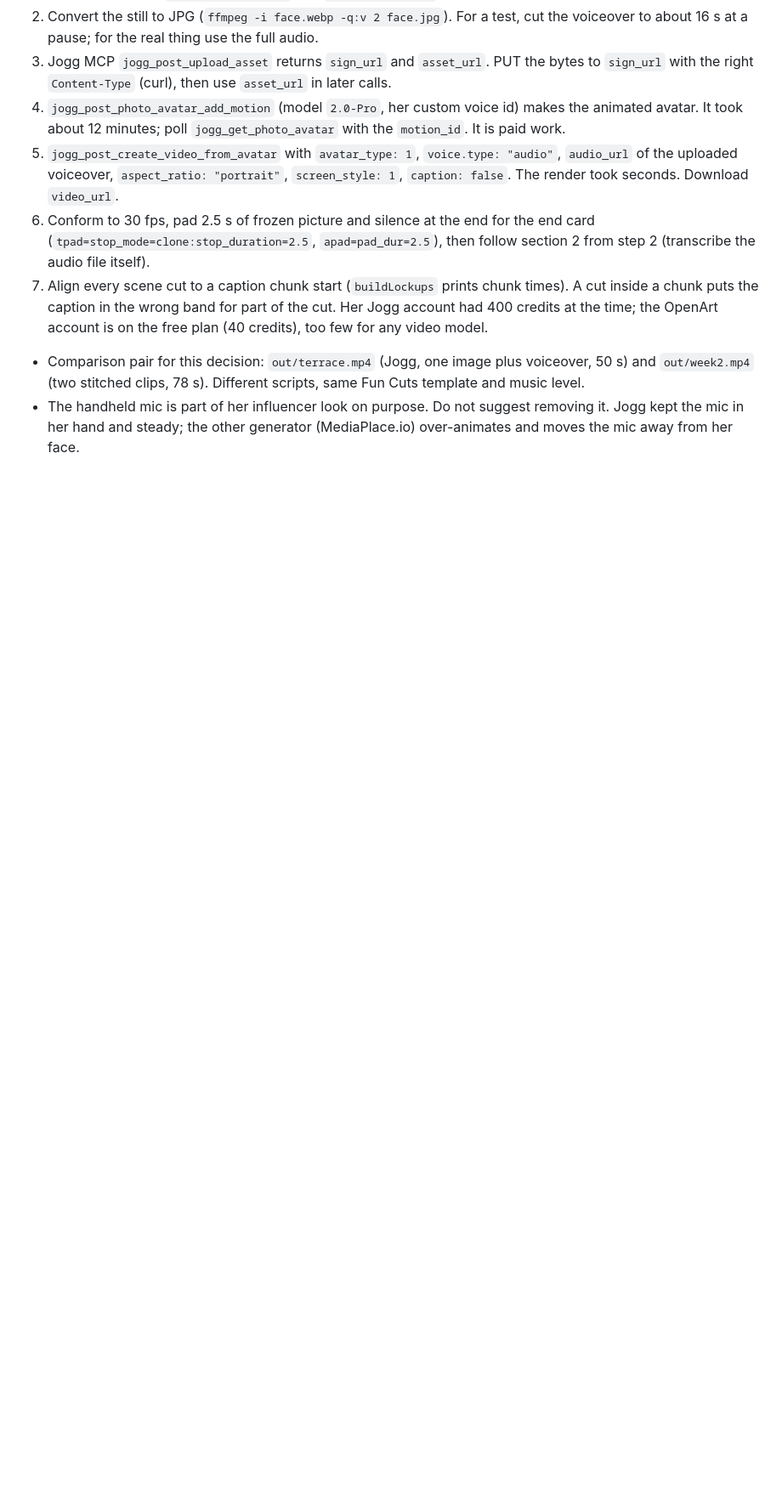
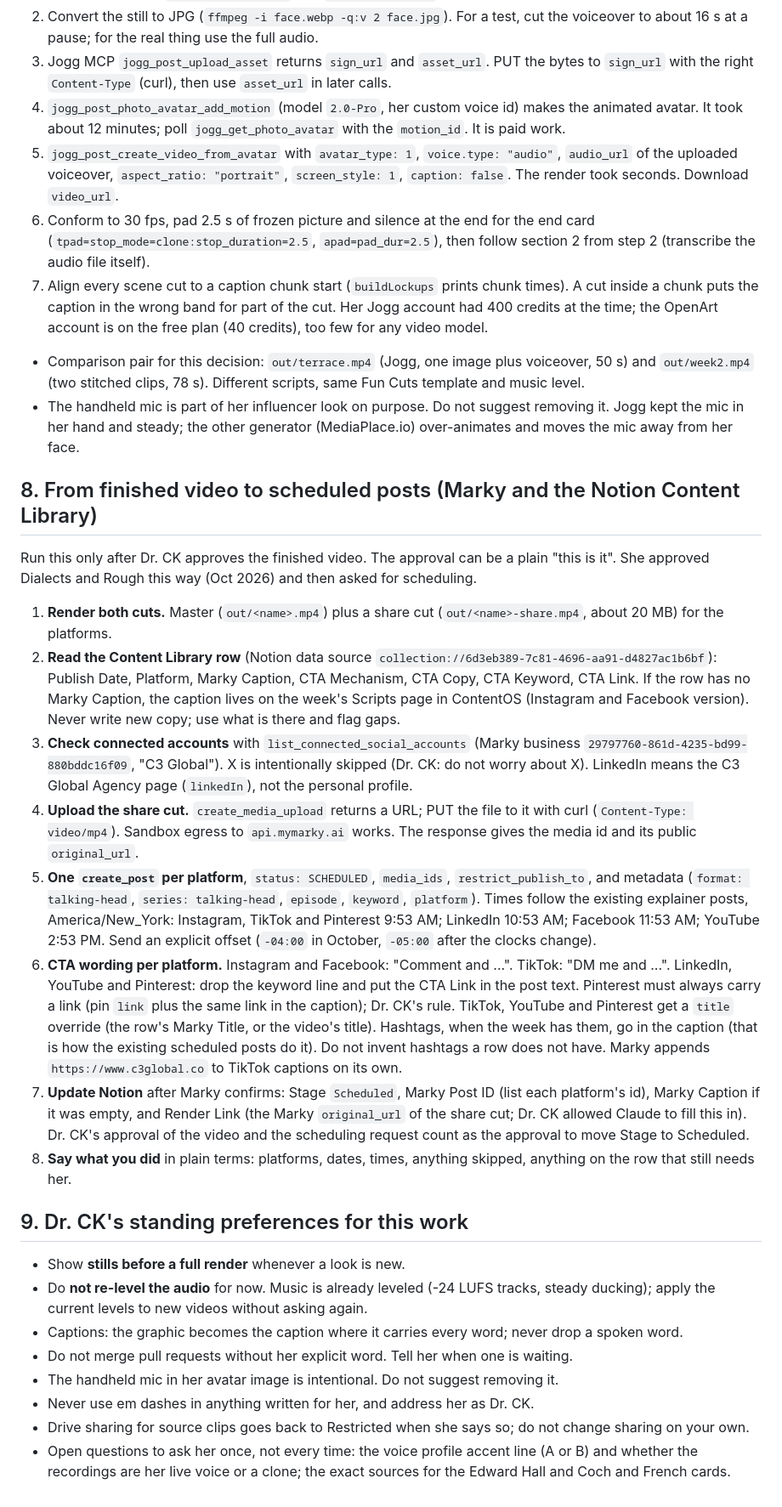
Before and after one commit to c3global/facelesscontentfactory, a Markdown page: remotion-cutaways/docs/PLAYBOOK.md, the part around the change. Shown at 85% size. GitHub-like rendering; blank space fills up the shorter version.

Commit message:
Playbook: scheduling workflow (Marky and Notion) and standing preferences
Co-Authored-By: Claude Sonnet 5.5 <noreply@anthropic.com>
Claude-Session: https://claude.ai/code/session_012pDoieFZBh7WUSXUmPEGbZ

```diff
--- a/remotion-cutaways/docs/PLAYBOOK.md
+++ b/remotion-cutaways/docs/PLAYBOOK.md
@@ -83,3 +83,24 @@ How it was done, in case she wants it again:
 Her Jogg account had 400 credits at the time; the OpenArt account is on the free plan (40 credits), too few for any video model.
 - Comparison pair for this decision: `out/terrace.mp4` (Jogg, one image plus voiceover, 50 s) and `out/week2.mp4` (two stitched clips, 78 s). Different scripts, same Fun Cuts template and music level.
 - The handheld mic is part of her influencer look on purpose. Do not suggest removing it. Jogg kept the mic in her hand and steady; the other generator (MediaPlace.io) over-animates and moves the mic away from her face.
+
+## 8. From finished video to scheduled posts (Marky and the Notion Content Library)
+Run this only after Dr. CK approves the finished video. The approval can be a plain "this is it". She approved Dialects and Rough this way (Oct 2026) and then asked for scheduling.
+1. **Render both cuts.** Master (`out/<name>.mp4`) plus a share cut (`out/<name>-share.mp4`, about 20 MB) for the platforms.
+2. **Read the Content Library row** (Notion data source `collection://6d3eb389-7c81-4696-aa91-d4827ac1b6bf`): Publish Date, Platform, Marky Caption, CTA Mechanism, CTA Copy, CTA Keyword, CTA Link. If the row has no Marky Caption, the caption lives on the week's Scripts page in ContentOS (Instagram and Facebook version). Never write new copy; use what is there and flag gaps.
+3. **Check connected accounts** with `list_connected_social_accounts` (Marky business `29797760-861d-4235-bd99-880bddc16f09`, "C3 Global"). X is intentionally skipped (Dr. CK: do not worry about X). LinkedIn means the C3 Global Agency page (`linkedIn`), not the personal profile.
+4. **Upload the share cut.** `create_media_upload` returns a URL; PUT the file to it with curl (`Content-Type: video/mp4`). Sandbox egress to `api.mymarky.ai` works. The response gives the media id and its public `original_url`.
+5. **One `create_post` per platform**, `status: SCHEDULED`, `media_ids`, `restrict_publish_to`, and metadata (`format: talking-head`, `series: talking-head`, `episode`, `keyword`, `platform`). Times follow the existing explainer posts, America/New_York: Instagram, TikTok and Pinterest 9:53 AM; LinkedIn 10:53 AM; Facebook 11:53 AM; YouTube 2:53 PM. Send an explicit offset (`-04:00` in October, `-05:00` after the clocks change).
+6. **CTA wording per platform.** Instagram and Facebook: "Comment <KEYWORD> and ...". TikTok: "DM me <KEYWORD> and ...". LinkedIn, YouTube and Pinterest: drop the keyword line and put the CTA Link in the post text. Pinterest must always carry a link (pin `link` plus the same link in the caption); Dr. CK's rule. TikTok, YouTube and Pinterest get a `title` override (the row's Marky Title, or the video's title). Hashtags, when the week has them, go in the caption (that is how the existing scheduled posts do it). Do not invent hashtags a row does not have. Marky appends `https://www.c3global.co` to TikTok captions on its own.
+7. **Update Notion** after Marky confirms: Stage `Scheduled`, Marky Post ID (list each platform's id), Marky Caption if it was empty, and Render Link (the Marky `original_url` of the share cut; Dr. CK allowed Claude to fill this in). Dr. CK's approval of the video and the scheduling request count as the approval to move Stage to Scheduled.
+8. **Say what you did** in plain terms: platforms, dates, times, anything skipped, anything on the row that still needs her.
+
+## 9. Dr. CK's standing preferences for this work
+- Show **stills before a full render** whenever a look is new.
+- Do **not re-level the audio** for now. Music is already leveled (-24 LUFS tracks, steady ducking); apply the current levels to new videos without asking again.
+- Captions: the graphic becomes the caption where it carries every word; never drop a spoken word.
+- Do not merge pull requests without her explicit word. Tell her when one is waiting.
+- The handheld mic in her avatar image is intentional. Do not suggest removing it.
+- Never use em dashes in anything written for her, and address her as Dr. CK.
+- Drive sharing for source clips goes back to Restricted when she says so; do not change sharing on your own.
+- Open questions to ask her once, not every time: the voice profile accent line (A or B) and whether the recordings are her live voice or a clone; the exact sources for the Edward Hall and Coch and French cards.
```
